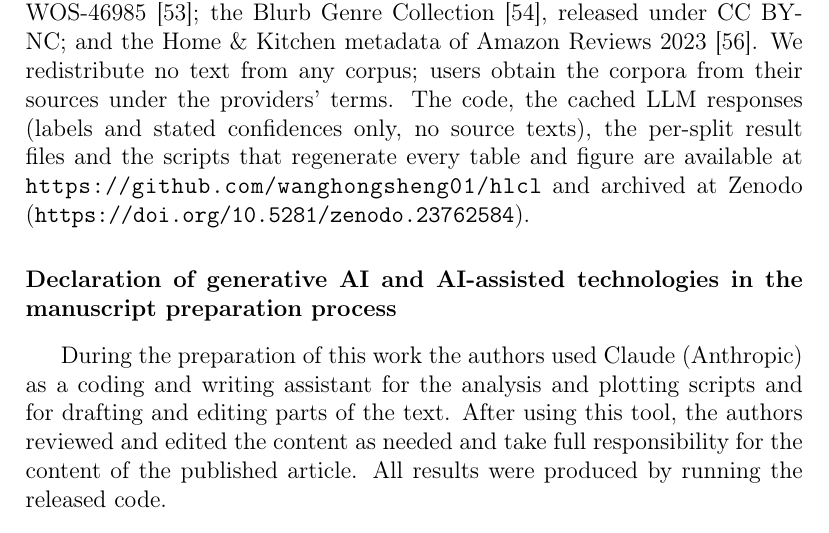
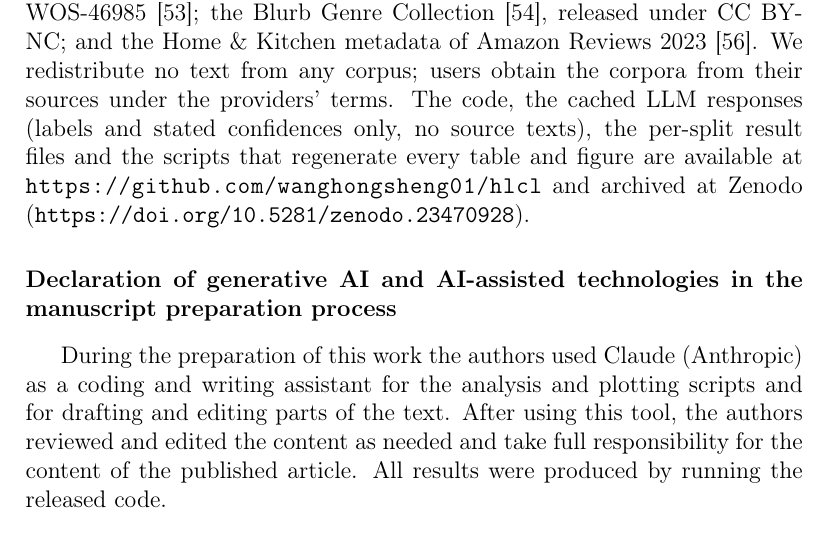
Before and after one commit to wanghongsheng01/hlcl, a LaTeX paper (paper/manuscript.tex): part of page 34 of 44, cut so that both start at the same text. Compiled offline with pdfLaTeX; a LaTeX package or settings file that is missing is left out.

Commit message:
Paper: cite the Zenodo concept DOI
Co-Authored-By: Claude Opus 5.5 <noreply@anthropic.com>

```diff
--- a/paper/manuscript.tex
+++ b/paper/manuscript.tex
@@ -1593,7 +1593,7 @@ providers' terms. The code, the cached LLM responses (labels and stated
 confidences only, no source texts), the per-split result files and the scripts
 that regenerate every table and figure are available at
 \url{https://github.com/wanghongsheng01/hlcl} and archived at Zenodo
-(\url{https://doi.org/10.5281/zenodo.23762584}).
+(\url{https://doi.org/10.5281/zenodo.23470928}).
 
 \section*{Declaration of generative AI and AI-assisted technologies in the manuscript preparation process}
 During the preparation of this work the authors used Claude (Anthropic) as a
```
